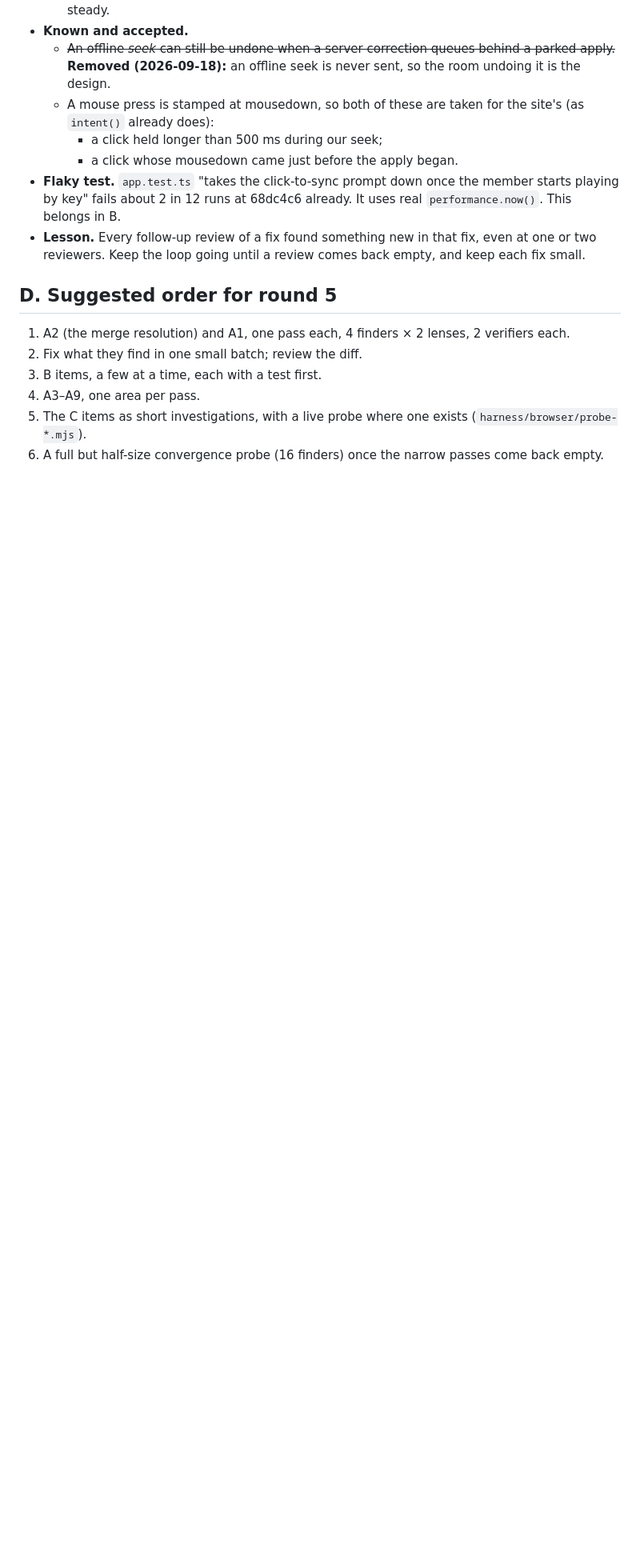
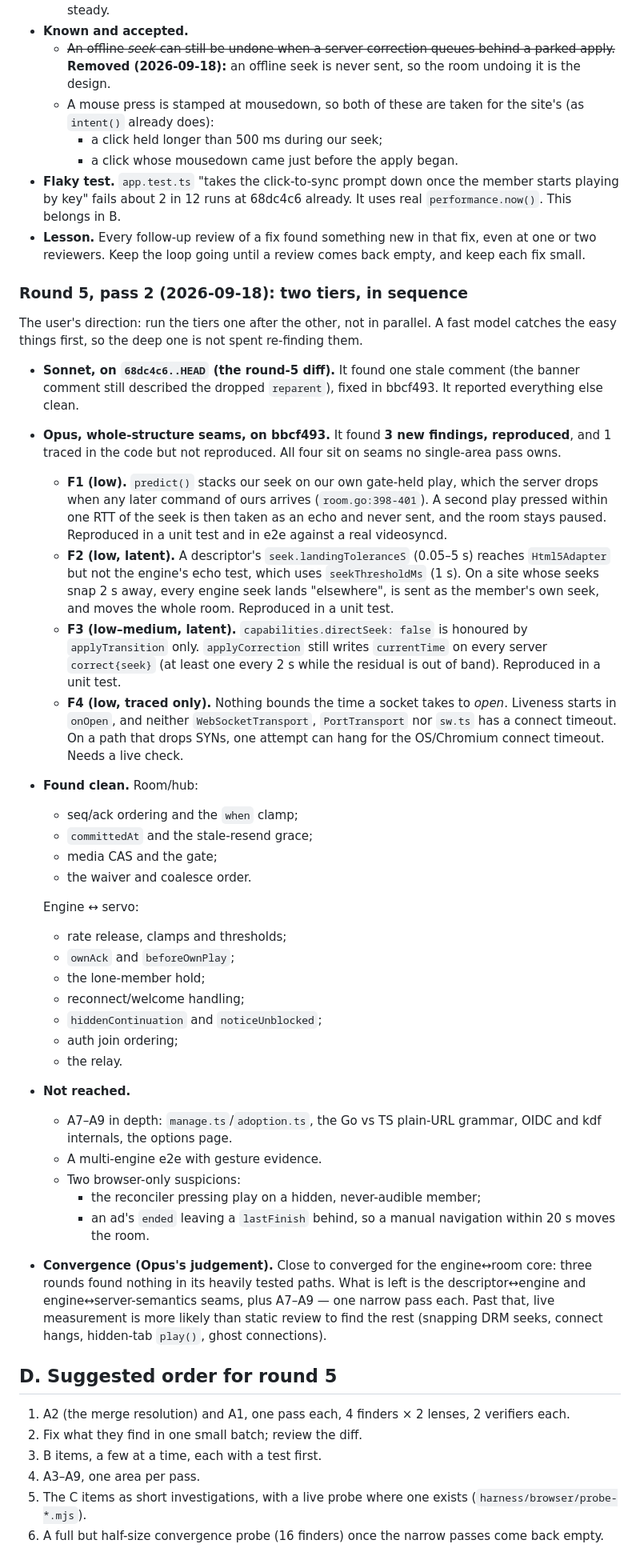
Before and after one commit to qwreey/videosync, a Markdown page: docs/REVIEW-NEXT.md, the part around the change. Shown at 80% size. Rendered like a GitHub page; blank space fills up the shorter version.

Commit message:
docs(review): log round 5 pass 2 (sonnet then opus) and its four findings
Co-Authored-By: Claude Opus 5 <noreply@anthropic.com>
Claude-Session: https://claude.ai/code/session_01VsdT6EoBRZxnpURuVo4RWH

```diff
--- a/docs/REVIEW-NEXT.md
+++ b/docs/REVIEW-NEXT.md
@@ -200,6 +200,58 @@ Scope for the first passes: `git diff 5ec092e..HEAD`, taken one area at a time.
 - **Lesson.** Every follow-up review of a fix found something new in that fix, even at one or two
   reviewers. Keep the loop going until a review comes back empty, and keep each fix small.
 
+### Round 5, pass 2 (2026-09-18): two tiers, in sequence
+
+The user's direction: run the tiers one after the other, not in parallel. A fast model catches the
+easy things first, so the deep one is not spent re-finding them.
+
+- **Sonnet, on `68dc4c6..HEAD` (the round-5 diff).** It found one stale comment (the banner comment
+  still described the dropped `reparent`), fixed in bbcf493. It reported everything else clean.
+- **Opus, whole-structure seams, on bbcf493.** It found **3 new findings, reproduced**, and 1
+  traced in the code but not reproduced. All four sit on seams no single-area pass owns.
+  - **F1 (low).** `predict()` stacks our seek on our own gate-held play, which the server drops
+    when any later command of ours arrives (`room.go:398-401`). A second play pressed within one
+    RTT of the seek is then taken as an echo and never sent, and the room stays paused.
+    Reproduced in a unit test and in e2e against a real videosyncd.
+  - **F2 (low, latent).** A descriptor's `seek.landingToleranceS` (0.05–5 s) reaches `Html5Adapter`
+    but not the engine's echo test, which uses `seekThresholdMs` (1 s). On a site whose seeks snap
+    2 s away, every engine seek lands "elsewhere", is sent as the member's own seek, and moves the
+    whole room. Reproduced in a unit test.
+  - **F3 (low–medium, latent).** `capabilities.directSeek: false` is honoured by `applyTransition`
+    only. `applyCorrection` still writes `currentTime` on every server `correct{seek}` (at least
+    one every 2 s while the residual is out of band). Reproduced in a unit test.
+  - **F4 (low, traced only).** Nothing bounds the time a socket takes to *open*. Liveness starts
+    in `onOpen`, and neither `WebSocketTransport`, `PortTransport` nor `sw.ts` has a connect
+    timeout. On a path that drops SYNs, one attempt can hang for the OS/Chromium connect timeout.
+    Needs a live check.
+- **Found clean.** Room/hub:
+  - seq/ack ordering and the `when` clamp;
+  - `committedAt` and the stale-resend grace;
+  - media CAS and the gate;
+  - the waiver and coalesce order.
+
+  Engine ↔ servo:
+  - rate release, clamps and thresholds;
+  - `ownAck` and `beforeOwnPlay`;
+  - the lone-member hold;
+  - reconnect/welcome handling;
+  - `hiddenContinuation` and `noticeUnblocked`;
+  - auth join ordering;
+  - the relay.
+- **Not reached.**
+  - A7–A9 in depth: `manage.ts`/`adoption.ts`, the Go vs TS plain-URL grammar, OIDC and kdf
+    internals, the options page.
+  - A multi-engine e2e with gesture evidence.
+  - Two browser-only suspicions:
+    - the reconciler pressing play on a hidden, never-audible member;
+    - an ad's `ended` leaving a `lastFinish` behind, so a manual navigation within 20 s moves the
+      room.
+- **Convergence (Opus's judgement).** Close to converged for the engine↔room core: three rounds
+  found nothing in its heavily tested paths. What is left is the descriptor↔engine and
+  engine↔server-semantics seams, plus A7–A9 — one narrow pass each. Past that, live measurement is
+  more likely than static review to find the rest (snapping DRM seeks, connect hangs, hidden-tab
+  `play()`, ghost connections).
+
 ## D. Suggested order for round 5
 
 1. A2 (the merge resolution) and A1, one pass each, 4 finders × 2 lenses, 2 verifiers each.
```
